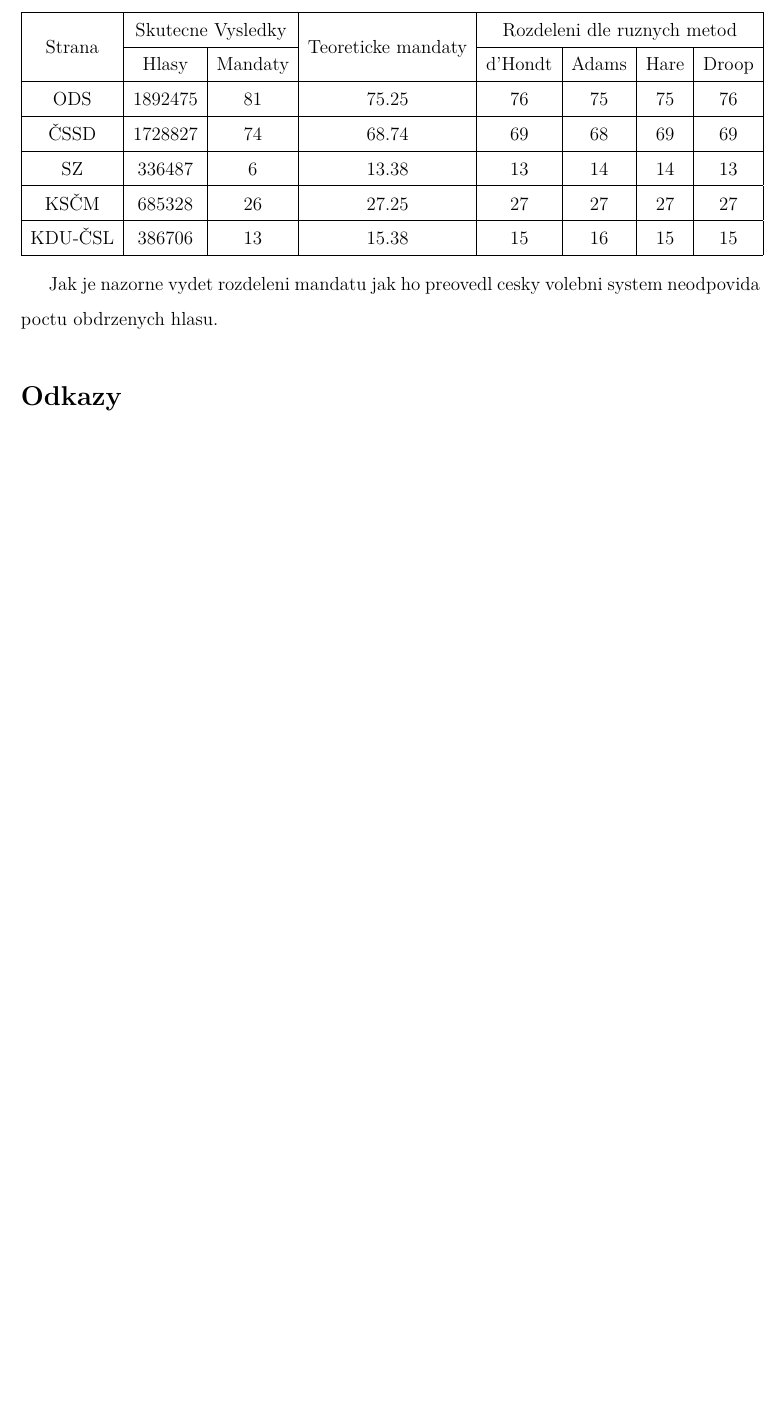
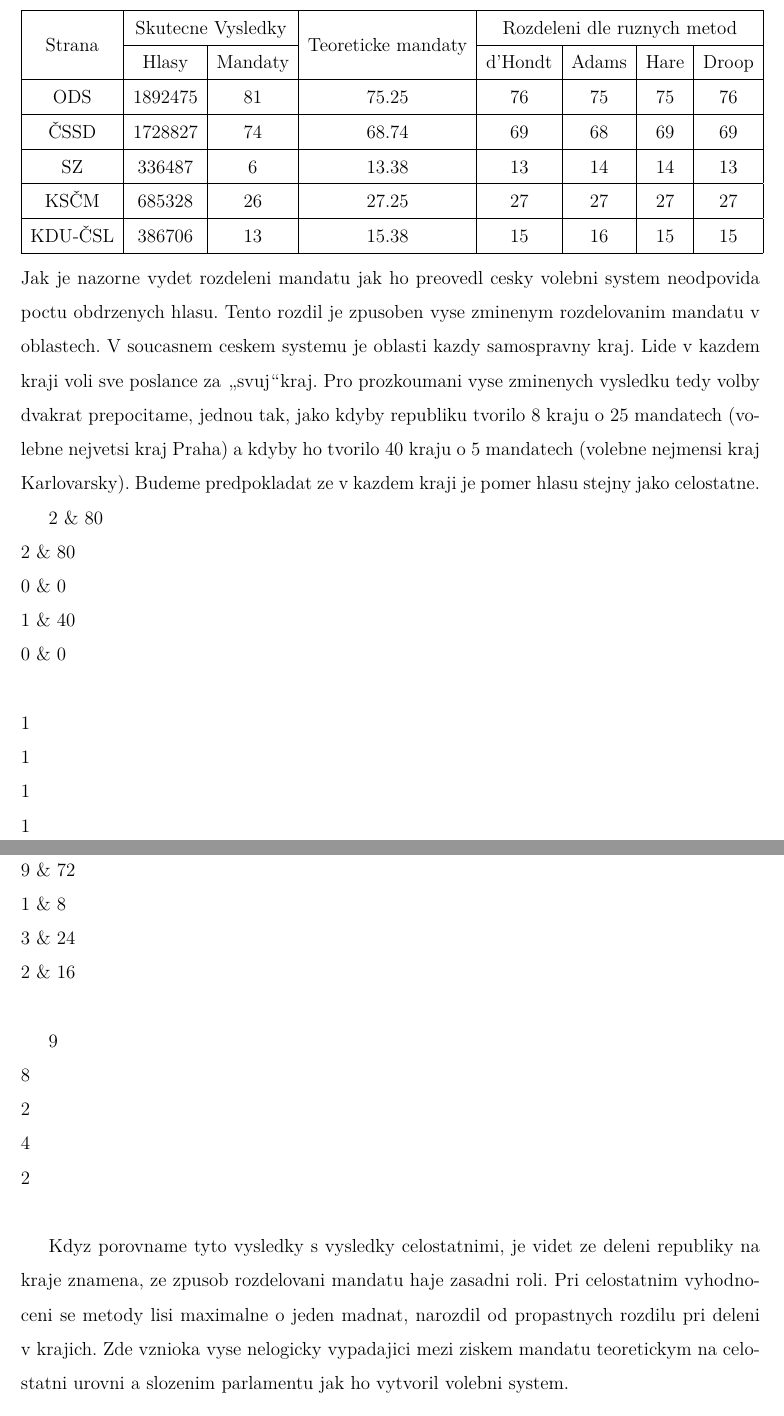
Before and after one commit to David132639/volby, a LaTeX document (text.tex): part of page 9 of 9 before the commit and two parts of pages 9 and 10 of 12 after it, the two joined at a grey line, cut so that both start at the same text, the shorter picture padded with empty space. Compiled offline with pdfLaTeX.

Commit message:
Kostra hotova

```diff
--- a/text.tex
+++ b/text.tex
@@ -226,8 +228,41 @@
 \hline
 \end{tabular}
 \end{center}
-
+%TODO volebni pat?
 Jak je nazorne vydet rozdeleni mandatu jak ho preovedl cesky volebni system neodpovida poctu obdrzenych hlasu.
+Tento rozdil je zpusoben vyse zminenym rozdelovanim mandatu v oblastech.
+V soucasnem ceskem systemu je oblasti kazdy samospravny kraj.
+Lide v kazdem kraji voli sve poslance za \uv{svuj}kraj.
+Pro prozkoumani vyse zminenych vysledku tedy volby dvakrat prepocitame, jednou tak, jako kdyby republiku tvorilo 8 kraju o 25 mandatech (volebne nejvetsi kraj Praha) a kdyby ho tvorilo 40 kraju o 5 mandatech (volebne nejmensi kraj Karlovarsky).
+Budeme predpokladat ze v kazdem kraji je pomer hlasu stejny jako celostatne.
 
 
-\printbibliography
+
+2 \& 80\\
+2 \& 80\\
+0 \& 0\\
+1 \& 40\\
+0 \& 0\\
+\\
+1\\
+1\\
+1\\
+1\\
+1\\
+
+
+10\& 80 \\
+9 \& 72\\
+1 \& 8\\
+3 \& 24\\
+2 \& 16\\
+
+9\\
+8\\
+2\\
+4\\
+2\\
+
+Kdyz porovname tyto vysledky s vysledky celostatnimi, je videt ze deleni republiky na kraje znamena, ze zpusob rozdelovani mandatu haje zasadni roli.
+Pri celostatnim vyhodnoceni se metody lisi maximalne o jeden madnat, narozdil od propastnych rozdilu pri deleni v krajich.
+Zde vznioka vyse nelogicky vypadajici mezi ziskem mandatu teoretickym na celostatni urovni a slozenim parlamentu jak ho vytvoril volebni system.
```
Also changed, not shown: text.pdf, text.tex (50 more changed lines).
